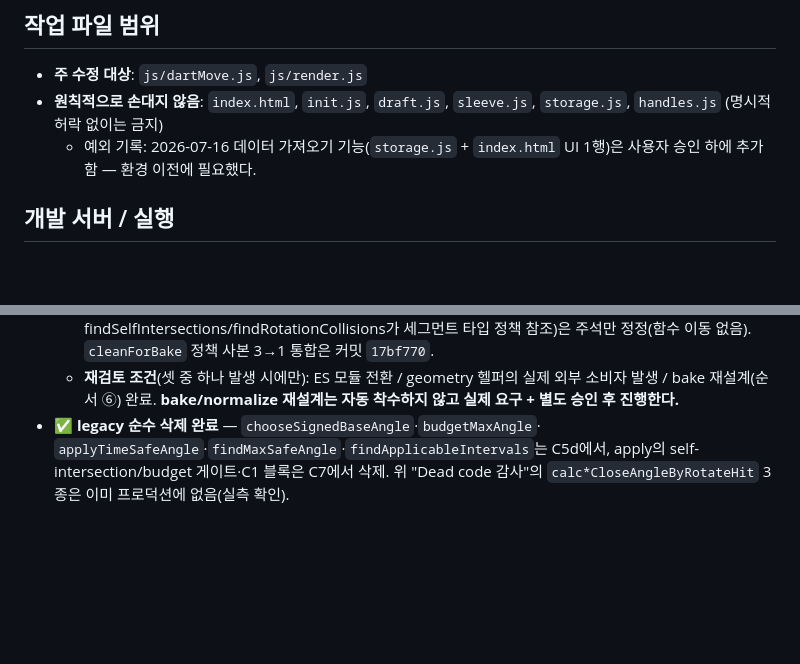
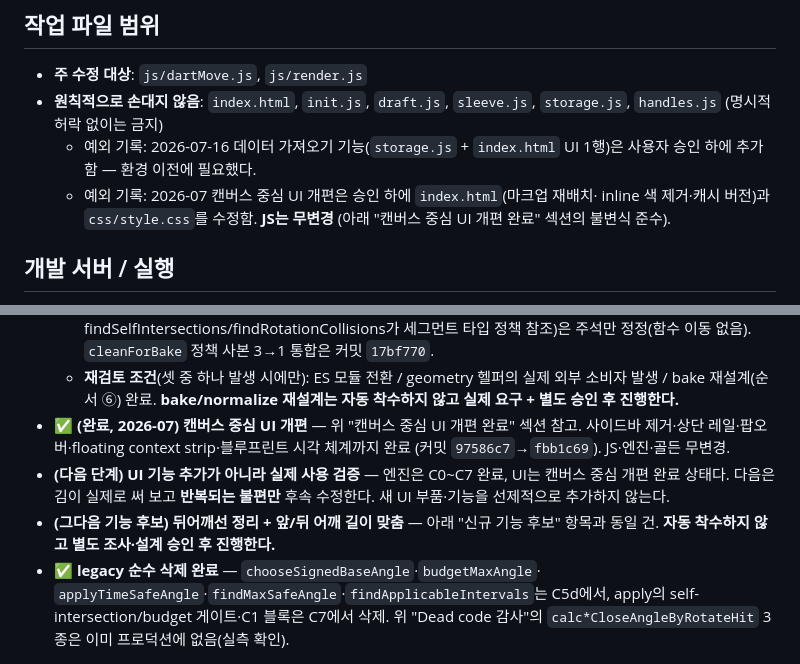
Before and after one commit to fantasticdesignerkim-cloud/pattern-editor, a Markdown page: CLAUDE.md, 2 parts joined by grey strips. Rendered like a GitHub page; blank space fills up the shorter version.

Commit message:
Document canvas-first UI redesign and test isolation
Co-Authored-By: Claude Opus 4.8 <noreply@anthropic.com>

```diff
--- a/CLAUDE.md
+++ b/CLAUDE.md
@@ -827,6 +827,9 @@ pieceA의 회전에만, backward가 도달한 notch는 pieceB의 회전에만
   `storage.js`, `handles.js` (명시적 허락 없이는 금지)
   - 예외 기록: 2026-07-16 데이터 가져오기 기능(`storage.js` + `index.html` UI 1행)은
     사용자 승인 하에 추가함 — 환경 이전에 필요했다.
+  - 예외 기록: 2026-07 캔버스 중심 UI 개편은 승인 하에 `index.html`(마크업 재배치·
+    inline 색 제거·캐시 버전)과 `css/style.css`를 수정함. **JS는 무변경**
+    (아래 "캔버스 중심 UI 개편 완료" 섹션의 불변식 준수).
 
 ## 개발 서버 / 실행
 
@@ -1491,6 +1558,14 @@ post-normalize를 잠그되 **영구 정답이 아니라 리팩터 기간의 호
   - **재검토 조건**(셋 중 하나 발생 시에만): ES 모듈 전환 / geometry 헬퍼의 실제 외부
     소비자 발생 / bake 재설계(순서 ⑥) 완료. **bake/normalize 재설계는 자동 착수하지 않고
     실제 요구 + 별도 승인 후 진행한다.**
+- **✅ (완료, 2026-07) 캔버스 중심 UI 개편** — 위 "캔버스 중심 UI 개편 완료" 섹션 참고.
+  사이드바 제거·상단 레일·팝오버·floating context strip·블루프린트 시각 체계까지 완료
+  (커밋 `97586c7`→`fbb1c69`). JS·엔진·골든 무변경.
+- **(다음 단계) UI 기능 추가가 아니라 실제 사용 검증** — 엔진은 C0~C7 완료, UI는 캔버스
+  중심 개편 완료 상태다. 다음은 김이 실제로 써 보고 **반복되는 불편만** 후속 수정한다.
+  새 UI 부품·기능을 선제적으로 추가하지 않는다.
+- **(그다음 기능 후보) 뒤어깨선 정리 + 앞/뒤 어깨 길이 맞춤** — 아래 "신규 기능 후보"
+  항목과 동일 건. **자동 착수하지 않고 별도 조사·설계 승인 후 진행한다.**
 - **✅ legacy 순수 삭제 완료** — `chooseSignedBaseAngle`·`budgetMaxAngle`·
   `applyTimeSafeAngle`·`findMaxSafeAngle`·`findApplicableIntervals`는 C5d에서, apply의
   self-intersection/budget 게이트·C1 블록은 C7에서 삭제. 위 "Dead code 감사"의
```
Also changed, not shown: other parts of CLAUDE.md (+64 -0 lines).
